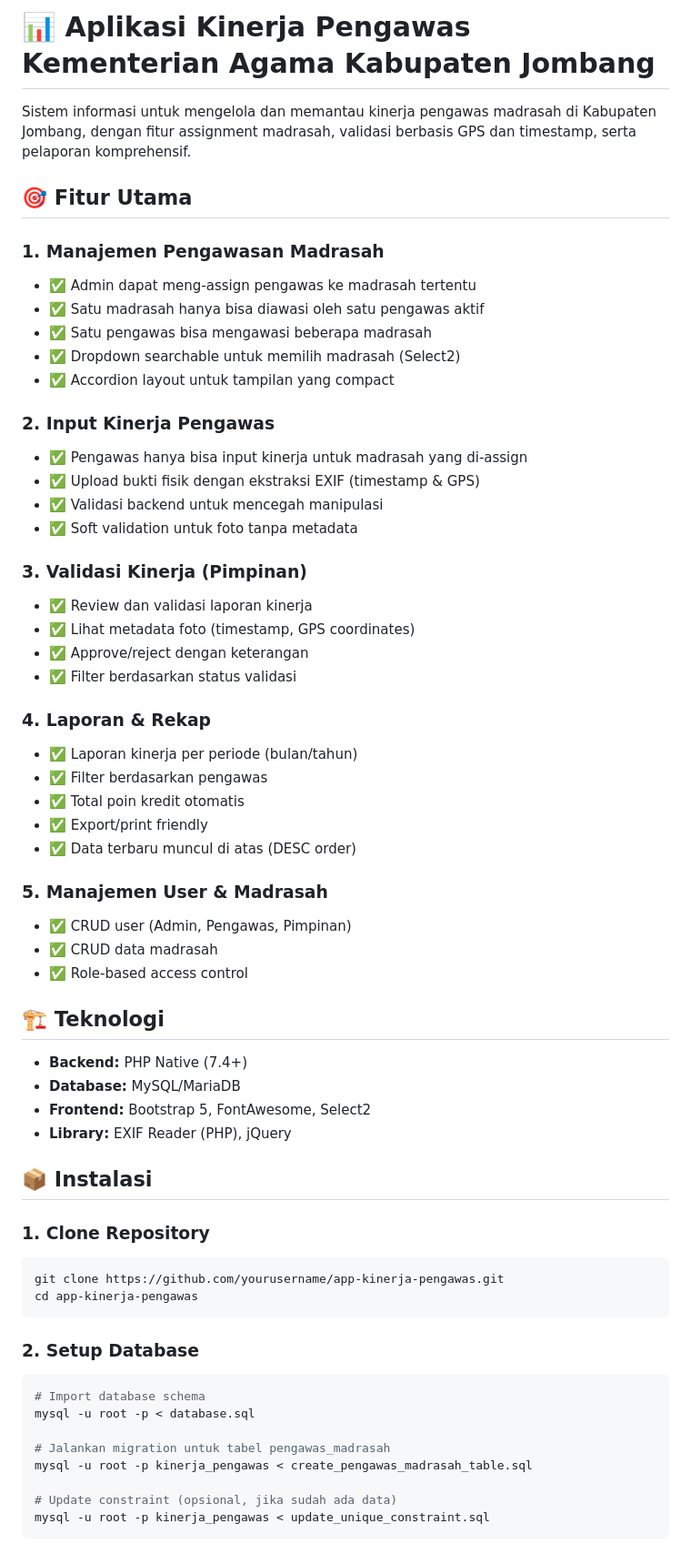
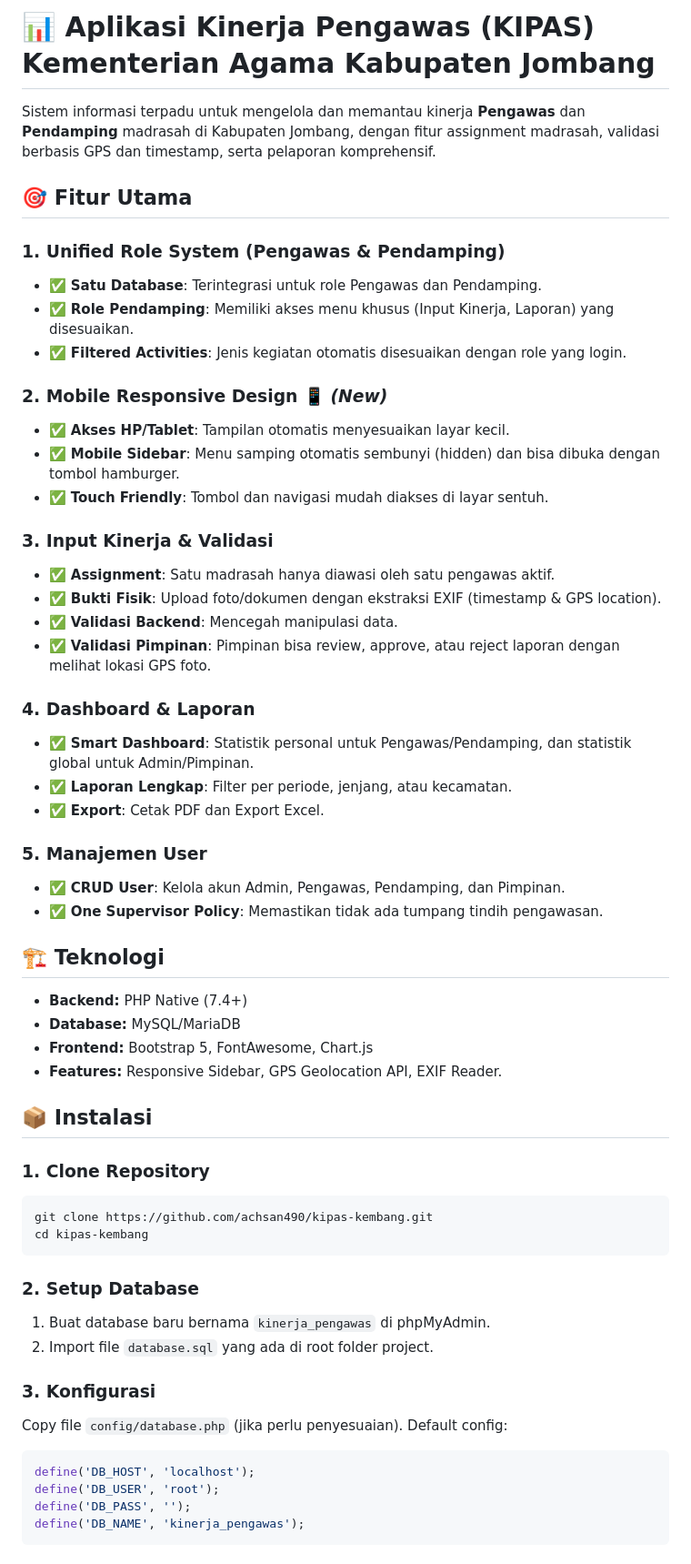
Before and after one commit to achsan490/kipas-kembang, a Markdown page: README.md, the part around one of its changes. Shown at 91% size. Rendered like a GitHub page.

Commit message:
docs: Update README with Unified Roles and Mobile Support info

````diff
--- a/README.md
+++ b/README.md
@@ -1,64 +1,59 @@
-# 📊 Aplikasi Kinerja Pengawas Kementerian Agama Kabupaten Jombang
+# 📊 Aplikasi Kinerja Pengawas (KIPAS) Kementerian Agama Kabupaten Jombang
 
-Sistem informasi untuk mengelola dan memantau kinerja pengawas madrasah di Kabupaten Jombang, dengan fitur assignment madrasah, validasi berbasis GPS dan timestamp, serta pelaporan komprehensif.
+Sistem informasi terpadu untuk mengelola dan memantau kinerja **Pengawas** dan **Pendamping** madrasah di Kabupaten Jombang, dengan fitur assignment madrasah, validasi berbasis GPS dan timestamp, serta pelaporan komprehensif.
 
 ## 🎯 Fitur Utama
 
-### 1. **Manajemen Pengawasan Madrasah**
-- ✅ Admin dapat meng-assign pengawas ke madrasah tertentu
-- ✅ Satu madrasah hanya bisa diawasi oleh satu pengawas aktif
-- ✅ Satu pengawas bisa mengawasi beberapa madrasah
-- ✅ Dropdown searchable untuk memilih madrasah (Select2)
-- ✅ Accordion layout untuk tampilan yang compact
+### 1. **Unified Role System (Pengawas & Pendamping)**
+- ✅ **Satu Database**: Terintegrasi untuk role Pengawas dan Pendamping.
+- ✅ **Role Pendamping**: Memiliki akses menu khusus (Input Kinerja, Laporan) yang disesuaikan.
+- ✅ **Filtered Activities**: Jenis kegiatan otomatis disesuaikan dengan role yang login.
 
-### 2. **Input Kinerja Pengawas**
-- ✅ Pengawas hanya bisa input kinerja untuk madrasah yang di-assign
-- ✅ Upload bukti fisik dengan ekstraksi EXIF (timestamp & GPS)
-- ✅ Validasi backend untuk mencegah manipulasi
-- ✅ Soft validation untuk foto tanpa metadata
+### 2. **Mobile Responsive Design** 📱 *(New)*
+- ✅ **Akses HP/Tablet**: Tampilan otomatis menyesuaikan layar kecil.
+- ✅ **Mobile Sidebar**: Menu samping otomatis sembunyi (hidden) dan bisa dibuka dengan tombol hamburger.
+- ✅ **Touch Friendly**: Tombol dan navigasi mudah diakses di layar sentuh.
 
-### 3. **Validasi Kinerja (Pimpinan)**
-- ✅ Review dan validasi laporan kinerja
-- ✅ Lihat metadata foto (timestamp, GPS coordinates)
-- ✅ Approve/reject dengan keterangan
-- ✅ Filter berdasarkan status validasi
+### 3. **Input Kinerja & Validasi**
+- ✅ **Assignment**: Satu madrasah hanya diawasi oleh satu pengawas aktif.
+- ✅ **Bukti Fisik**: Upload foto/dokumen dengan ekstraksi EXIF (timestamp & GPS location).
+- ✅ **Validasi Backend**: Mencegah manipulasi data.
+- ✅ **Validasi Pimpinan**: Pimpinan bisa review, approve, atau reject laporan dengan melihat lokasi GPS foto.
 
-### 4. **Laporan & Rekap**
-- ✅ Laporan kinerja per periode (bulan/tahun)
-- ✅ Filter berdasarkan pengawas
-- ✅ Total poin kredit otomatis
-- ✅ Export/print friendly
-- ✅ Data terbaru muncul di atas (DESC order)
+### 4. **Dashboard & Laporan**
+- ✅ **Smart Dashboard**: Statistik personal untuk Pengawas/Pendamping, dan statistik global untuk Admin/Pimpinan.
+- ✅ **Laporan Lengkap**: Filter per periode, jenjang, atau kecamatan.
+- ✅ **Export**: Cetak PDF dan Export Excel.
 
-### 5. **Manajemen User & Madrasah**
-- ✅ CRUD user (Admin, Pengawas, Pimpinan)
-- ✅ CRUD data madrasah
-- ✅ Role-based access control
+### 5. **Manajemen User**
+- ✅ **CRUD User**: Kelola akun Admin, Pengawas, Pendamping, dan Pimpinan.
+- ✅ **One Supervisor Policy**: Memastikan tidak ada tumpang tindih pengawasan.
 
 ## 🏗️ Teknologi
 
 - **Backend:** PHP Native (7.4+)
 - **Database:** MySQL/MariaDB
-- **Frontend:** Bootstrap 5, FontAwesome, Select2
-- **Library:** EXIF Reader (PHP), jQuery
+- **Frontend:** Bootstrap 5, FontAwesome, Chart.js
+- **Features:** Responsive Sidebar, GPS Geolocation API, EXIF Reader.
 
 ## 📦 Instalasi
 
 ### 1. Clone Repository
 ```bash
-git clone https://github.com/yourusername/app-kinerja-pengawas.git
-cd app-kinerja-pengawas
+git clone https://github.com/achsan490/kipas-kembang.git
+cd kipas-kembang
 ```
 
 ### 2. Setup Database
-```bash
-# Import database schema
-mysql -u root -p < database.sql
+1.  Buat database baru bernama `kinerja_pengawas` di phpMyAdmin.
+2.  Import file `database.sql` yang ada di root folder project.
 
-# Jalankan migration untuk tabel pengawas_madrasah
-mysql -u root -p kinerja_pengawas < create_pengawas_madrasah_table.sql
-
-# Update constraint (opsional, jika sudah ada data)
-mysql -u root -p kinerja_pengawas < update_unique_constraint.sql
+### 3. Konfigurasi
+Copy file `config/database.php` (jika perlu penyesuaian). Default config:
+```php
+define('DB_HOST', 'localhost');
+define('DB_USER', 'root');
+define('DB_PASS', '');
+define('DB_NAME', 'kinerja_pengawas');
 ```
 
````
Also changed, not shown: other parts of README.md (+21 -231 lines).
